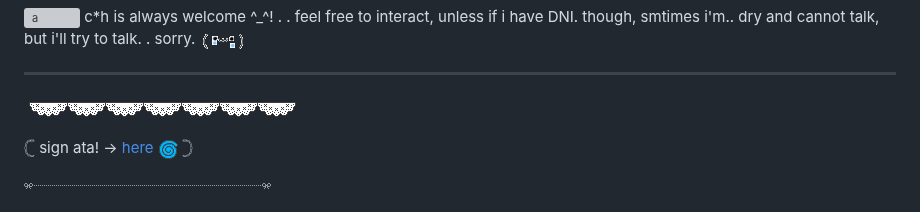
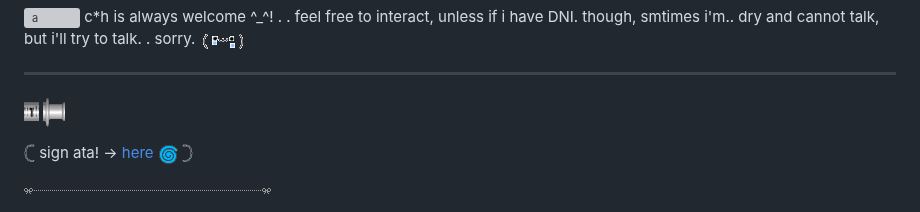
Before and after one commit to tornmask/tornmask, a Markdown page: README.md, the part around the change. GitHub-like rendering; grey boxes are pictures that could not be loaded.

```diff
--- a/README.md
+++ b/README.md
@@ -36,7 +36,7 @@
 
 <p align=center
 
-![Alt text](div50.png)
+![Alt text](1.gif) ![o](piston-right.gif)
 
 <p align=center
 
```
